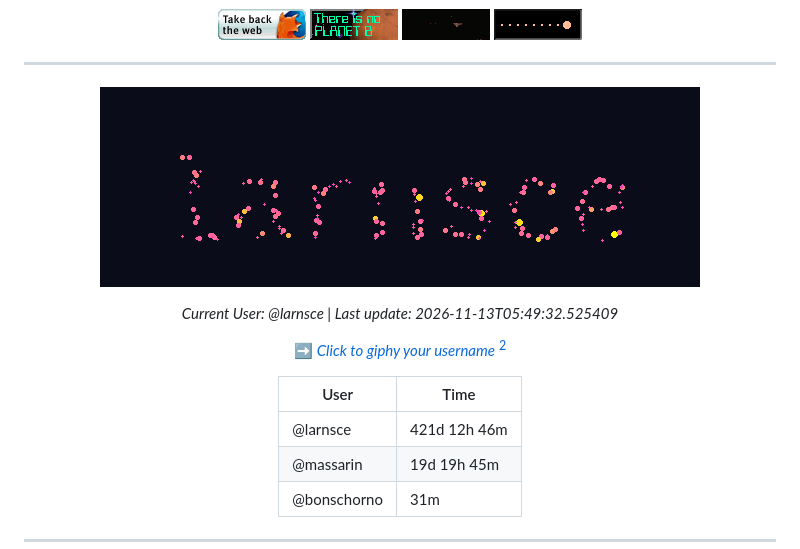
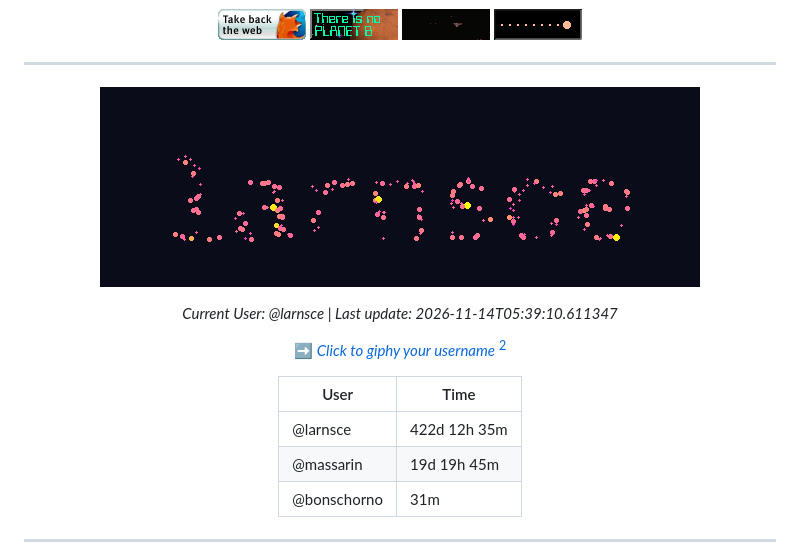
Before and after one commit to massarin/massarin, a Markdown page: README.md, the part around the change. Drawn GitHub-style; pictures changed too: assets/gugs.gif.

Commit message:
Update README with larnsce's GUGS animation

```diff
--- a/README.md
+++ b/README.md
@@ -28,13 +28,13 @@ A hitchhiker of the cosmos, with a background in computational methods and progr
 
 ![larnsce's GIF](assets/gugs.gif)
 
-*Current User: @larnsce | Last update: 2026-11-13T05:49:32.525409*
+*Current User: @larnsce | Last update: 2026-11-14T05:39:10.611347*
 
 ➡️ *[Click to giphy your username](https://github.com/massarin/massarin/issues/new?title=GUGS%20simulation%20request.&body=Use%20my%20github%20username%20as%20initial%20conditions%20to%20an%20n-body%20simulation!)* [^2]
 
 | User | Time |
 |------|------------|
-| @larnsce | 421d 12h 46m |
+| @larnsce | 422d 12h 35m |
 | @massarin | 19d 19h 45m |
 | @bonschorno | 31m |
 
```
Also changed, not shown: 1 other file.
